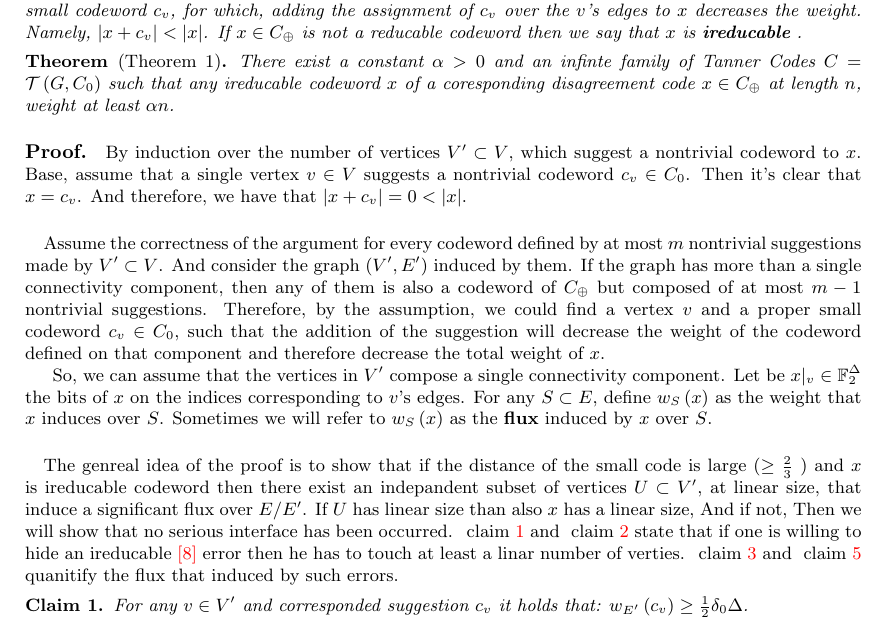
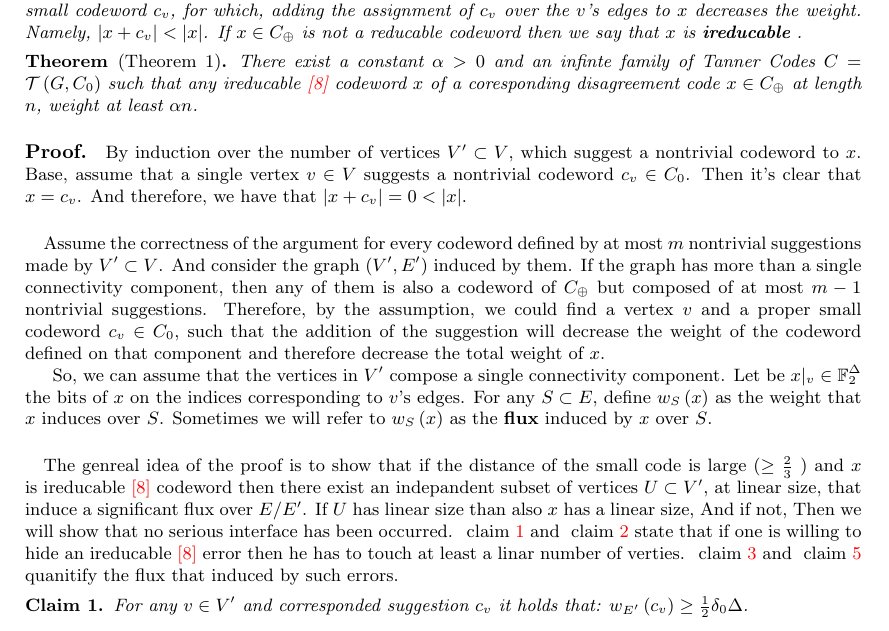
Before and after one commit to dudupo/Academic, a LaTeX paper (projects/NLTES_project/ltc_ldpc/ldpc_ltc.tex): part of page 5 of 11, cut so that both start at the same text. Compiled offline with pdfLaTeX.

Commit message:
compiling -Sun Feb  5 01:00:13 PM IST 2023

```diff
--- a/projects/NLTES_project/ltc_ldpc/ldpc_ltc.tex
+++ b/projects/NLTES_project/ltc_ldpc/ldpc_ltc.tex
@@ -113,7 +113,7 @@
 
   \begin{definition} Let $C = \Tann$. We say that $x \in C_{\oplus}$ is \textbf{reducable} if there exists a vertex $v$ and a small codeword $c_v$, for which, adding the assignment of $c_v$ over the $v$'s edges to $x$ decreases the weight. Namely, $|x + c_{v}| < |x|$. If $x \in C_{\oplus}$ is not a reducable codeword then we say that $x$ is \textbf{ireducable} \label{ire}. \end{definition}
 
-  \begin{theorem*}[Theorem 1] There exist a constant $\alpha > 0$ and an infinte family of Tanner Codes $C = \Tann$ such that any ireducable codeword $x$ of a coresponding disagreement code $x \in C_{\oplus}$ at length $n$, weight at least $\alpha n$. \end{theorem*}
+  \begin{theorem*}[Theorem 1] There exist a constant $\alpha > 0$ and an infinte family of Tanner Codes $C = \Tann$ such that any \ireducable codeword $x$ of a coresponding disagreement code $x \in C_{\oplus}$ at length $n$, weight at least $\alpha n$. \end{theorem*}
 
 
   \paragraph{Proof.} By induction over the number of vertices $V^\prime \subset V$, which suggest a nontrivial codeword to $x$. Base, assume that a single vertex $v \in V$ suggests a nontrivial codeword $c_{v} \in C_{0}$. Then it's clear that $x = c_{v}$. And therefore, we have that $|x +c_{v}| = 0 < |x|$.
@@ -126,7 +126,7 @@
 
   \paragraph{}
 
-  The genreal idea of the proof is to show that if the distance of the small code is large ($ \ge \frac{2}{3}$ ) and $x$ is ireducable codeword then there exist an indepandent subset of vertices $U \subset V^{\prime}$, at linear size, that induce a significant flux over $E/E^{\prime}$. If $U$ has linear size than also $x$ has a linear size, And if not, Then we will show that no serious interface has been occurred. ~\cref{claim:deg} and ~\cref{claim:tree-size} state that if one is willing to hide an ireducable \hyperref[ire]{[\ref{ire}]} error then he has to touch at least a linar number of verties. ~\cref{claim:flu1} and  ~\cref{claim:flu2} quanitify the flux that induced by such errors.
+  The genreal idea of the proof is to show that if the distance of the small code is large ($ \ge \frac{2}{3}$ ) and $x$ is \ireducable codeword then there exist an indepandent subset of vertices $U \subset V^{\prime}$, at linear size, that induce a significant flux over $E/E^{\prime}$. If $U$ has linear size than also $x$ has a linear size, And if not, Then we will show that no serious interface has been occurred. ~\cref{claim:deg} and ~\cref{claim:tree-size} state that if one is willing to hide an ireducable \hyperref[ire]{[\ref{ire}]} error then he has to touch at least a linar number of verties. ~\cref{claim:flu1} and  ~\cref{claim:flu2} quanitify the flux that induced by such errors.
 
 \begin{claim}\label{claim:deg} For any $v \in V^\prime$ and corresponded suggestion $c_{v}$ it holds that: $w_{E^\prime}\left( c_{v} \right) \ge \frac{1}{2}\delta_{0}\Delta$. \end{claim}
   \begin{proof} Notice that any edge of $E$ connected only to a single vertex in $V^\prime$ equals the corresponding bit in the original suggestion made by $c_{v}$. Hence for every $v\in V^\prime$, it holds that:
```
Also changed, not shown: projects/pdfs/ldpc_ltc.pdf, projects/NLTES_project/ltc_ldpc/ldpc_ltc.tex (2 more changed lines).
